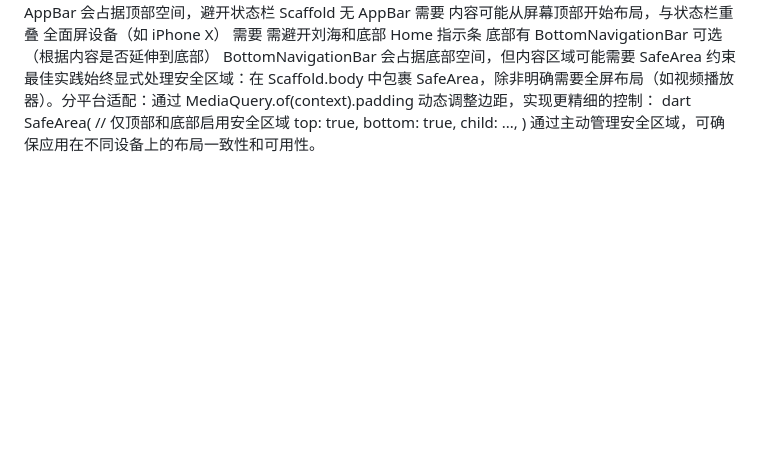
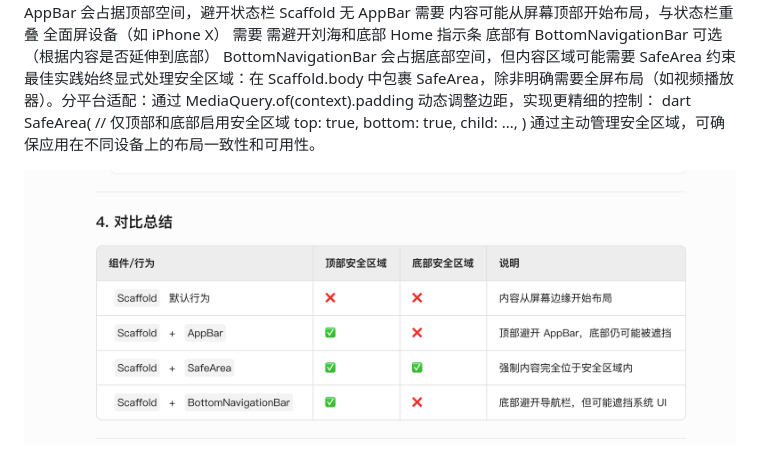
Before and after one commit to yrjwcharm/FlutterLearn, a Markdown page: README.md, the part around the change. GitHub-like rendering; pictures changed too: image.png (added); blank space fills up the shorter version.

```diff
--- a/README.md
+++ b/README.md
@@ -93,3 +93,5 @@ SafeArea(
   child: ...,
 )
 通过主动管理安全区域，可确保应用在不同设备上的布局一致性和可用性。
+
+![alt text](image.png)
```
Also changed, not shown: 1 other file.
